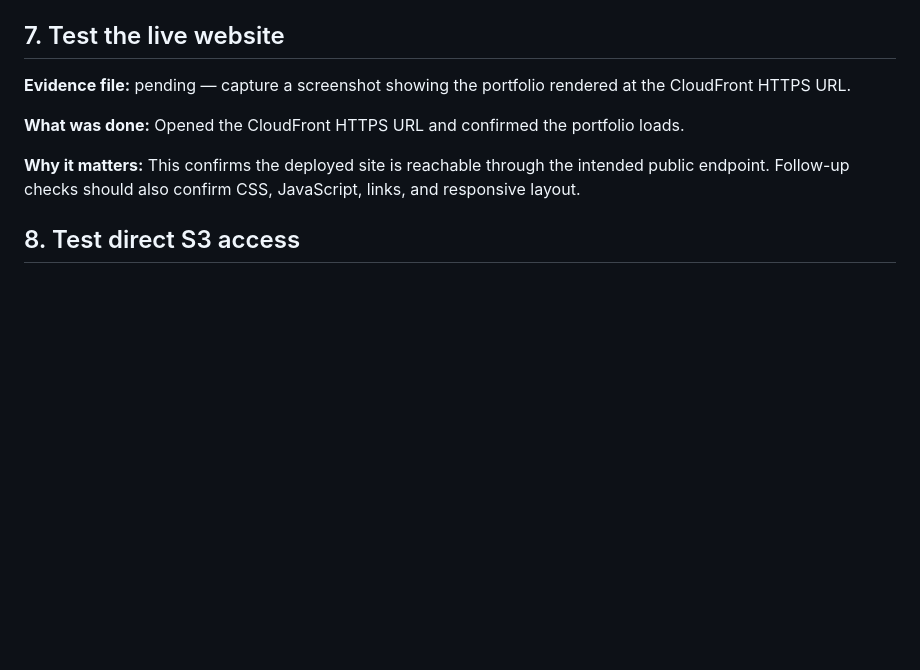
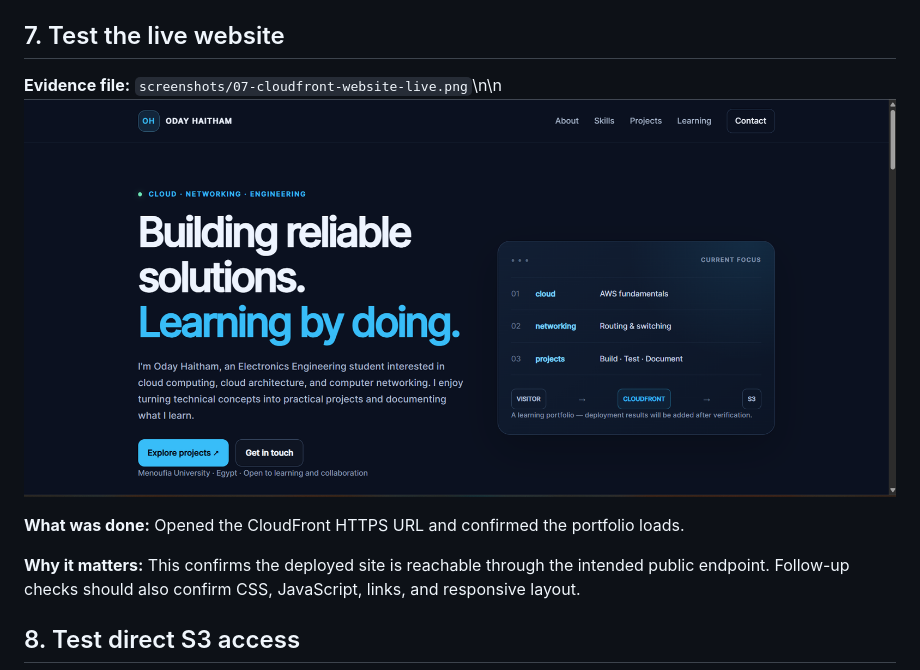
Before and after one commit to odayhaitham742-ops/aws-cloud-portfolio, a Markdown page: docs/deployment-walkthrough.md, the part around the change. Rendered like a GitHub page; blank space fills up the shorter version.

Commit message:
docs: embed live CloudFront website evidence

```diff
--- a/docs/deployment-walkthrough.md
+++ b/docs/deployment-walkthrough.md
@@ -64,7 +64,7 @@ This guide records the actual deployment stages and explains what each screensho
 
 ## 7. Test the live website
 
-**Evidence file:** pending — capture a screenshot showing the portfolio rendered at the CloudFront HTTPS URL.
+**Evidence file:** `screenshots/07-cloudfront-website-live.png`\n\n![Live portfolio on CloudFront](../screenshots/07-cloudfront-website-live.png)
 
 **What was done:** Opened the CloudFront HTTPS URL and confirmed the portfolio loads.
 
```
